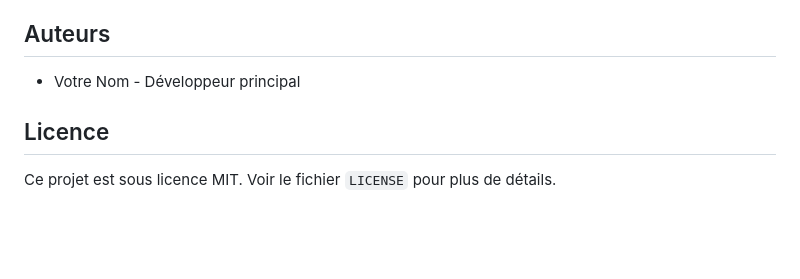
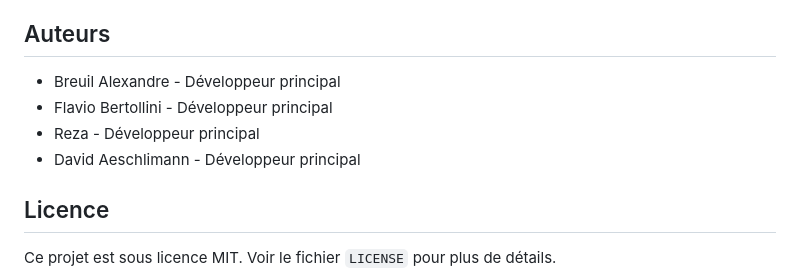
Before and after one commit to Xander-Br/pong-v2, a Markdown page: readme.md, the part around the change. Rendered like a GitHub page; blank space fills up the shorter version.

```diff
--- a/readme.md
+++ b/readme.md
@@ -104,7 +104,12 @@ Les contributions sont les bienvenues ! Veuillez ouvrir une issue pour discuter
 
 ## Auteurs
 
-- Votre Nom - Développeur principal
+- Breuil Alexandre - Développeur principal
+- Flavio Bertollini - Développeur principal
+- Reza - Développeur principal
+- David Aeschlimann - Développeur principal
+
+
 
 ## Licence
 
```
